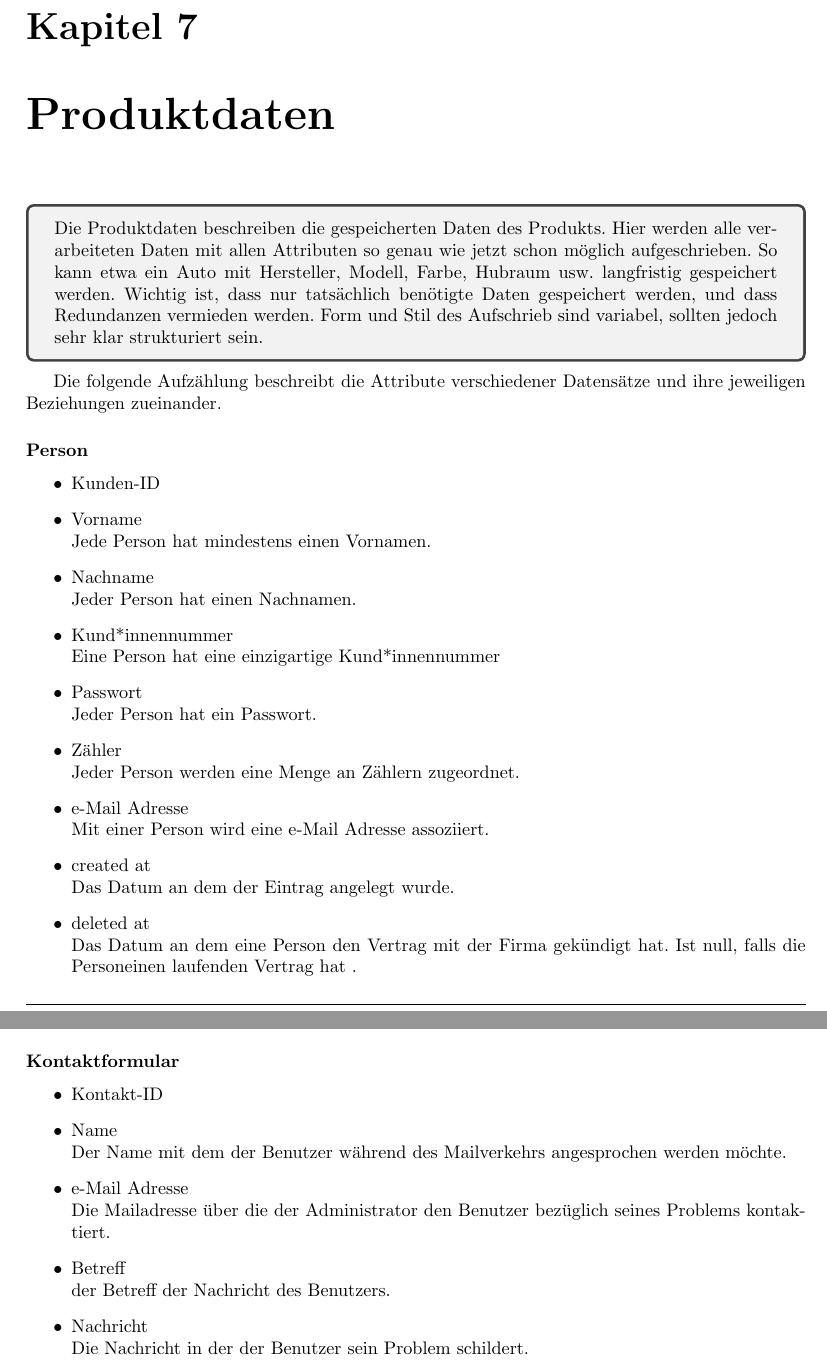
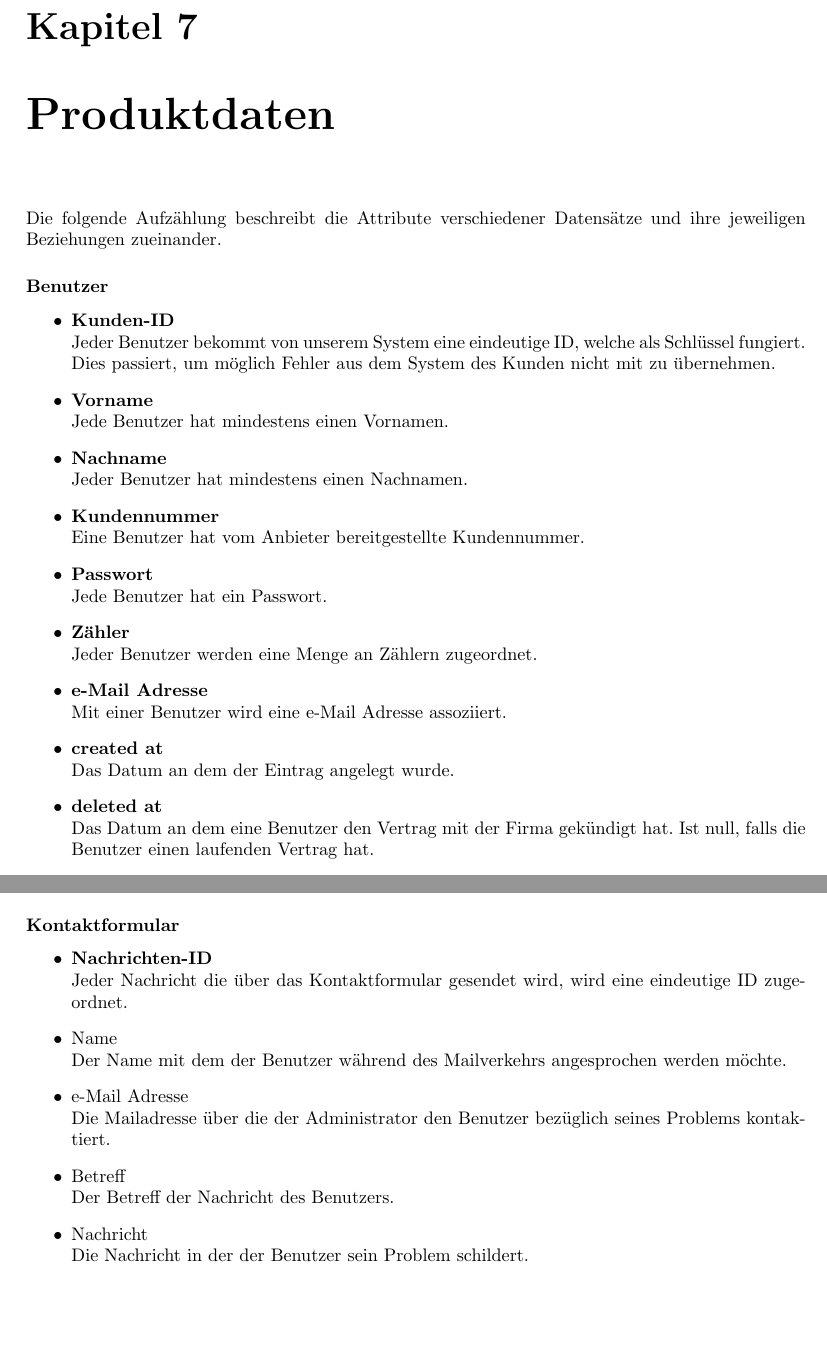
Before and after one commit to mascent/AdessoEnergySopro19, a LaTeX document (pflichten/LaTeX/pflichtenheft.tex, which reads pflichten/LaTeX/kapitel/produktdaten.tex): two parts of pages 32 and 34 of 46, joined at a grey line, cut so that both start at the same text, the shorter picture padded with empty space. Compiled offline with pdfLaTeX.

Commit message:
Refactor to match review annotations

```diff
--- a/pflichten/LaTeX/kapitel/produktdaten.tex
+++ b/pflichten/LaTeX/kapitel/produktdaten.tex
@@ -1,30 +1,23 @@
-\begin{tcolorbox}
-Die Produktdaten beschreiben die gespeicherten Daten des Produkts.
-Hier werden alle verarbeiteten Daten mit allen Attributen so genau wie jetzt schon möglich aufgeschrieben.
-So kann etwa ein Auto mit Hersteller, Modell, Farbe, Hubraum usw. langfristig gespeichert werden.
-Wichtig ist, dass nur tatsächlich benötigte Daten gespeichert werden, und dass Redundanzen vermieden werden.
-Form und Stil des Aufschrieb sind variabel, sollten jedoch sehr klar strukturiert sein.
-\end{tcolorbox}
 Die folgende Aufzählung beschreibt die Attribute verschiedener Datensätze und ihre jeweiligen Beziehungen zueinander.
 
-\subsubsection*{Person}
+\subsubsection*{Benutzer}
 	\begin{itemize}
-	    \item Kunden-ID
-  		\item Vorname \hfill \\
-  		Jede Person hat mindestens einen Vornamen.
- 		\item Nachname\hfill \\
- 		Jeder Person hat einen Nachnamen.
- 		\item Kund*innennummer\hfill \\
- 		Eine Person hat eine einzigartige Kund*innennummer
- 		\item Passwort \hfill \\
- 		Jeder Person hat ein Passwort.
-		\item Zähler\hfill \\
-		Jeder Person werden eine Menge an Zählern zugeordnet.
-		\item e-Mail Adresse\hfill \\
-		Mit einer Person wird eine e-Mail Adresse assoziiert.
-		\item created at\hfill \\
+	    \item \textbf{Kunden-ID}\hfill\\
+	    Jeder Benutzer bekommt von unserem System eine eindeutige ID, welche als Schlüssel fungiert. Dies passiert, um möglich Fehler aus dem System des Kunden nicht mit zu übernehmen.
+  		\item \textbf{Vorname}\hfill \\
+  		Jede Benutzer hat mindestens einen Vornamen.
+ 		\item \textbf{Nachname}\hfill \\
+ 		Jeder Benutzer hat mindestens einen Nachnamen.
+ 		\item \textbf{Kundennummer}\hfill \\
+ 		Eine Benutzer hat vom Anbieter bereitgestellte Kundennummer.
+ 		\item \textbf{Passwort} \hfill \\
+ 		Jede Benutzer hat ein Passwort.
+		\item \textbf{Zähler}\hfill \\
+		Jeder Benutzer werden eine Menge an Zählern zugeordnet.
+		\item \textbf{e-Mail Adresse}\hfill \\
+		Mit einer Benutzer wird eine e-Mail Adresse assoziiert.
+		\item \textbf{created at}\hfill \\
 		Das Datum an dem der Eintrag angelegt wurde.
-		\item deleted at\hfill \\
-		Das Datum an dem eine Person den Vertrag mit der Firma gekündigt hat. Ist null, falls die Personeinen laufenden Vertrag hat .
-		\item updated at\hfill \\
-		Das Datum der letzten Änderung an dem Eintrag der Person.
+		\item \textbf{deleted at}\hfill \\
+		Das Datum an dem eine Benutzer den Vertrag mit der Firma gekündigt hat. Ist null, falls die Benutzer einen laufenden Vertrag hat.
+		\item \textbf{updated at}\hfill \\
@@ -64,13 +61,14 @@ Die folgende Aufzählung beschreibt die Attribute verschiedener Datensätze und
 	\end{itemize}
 \subsubsection*{Kontaktformular}
 	\begin{itemize}
-	    \item Kontakt-ID
+	    \item \textbf{Nachrichten-ID}\hfill\\
+	    Jeder Nachricht die über das Kontaktformular gesendet wird, wird eine eindeutige ID zugeordnet.
 		\item Name \hfill \\
 		Der Name mit dem der Benutzer während des Mailverkehrs angesprochen werden möchte.
 		\item e-Mail Adresse \hfill \\
 		Die Mailadresse über die der Administrator den Benutzer bezüglich seines Problems kontaktiert.
 		\item Betreff \hfill \\
-		der Betreff der Nachricht des Benutzers.
+		Der Betreff der Nachricht des Benutzers.
 		\item Nachricht \hfill \\
 		Die Nachricht in der der Benutzer sein Problem schildert.
 	\end{itemize}
```
Also changed, not shown: pflichten/LaTeX/kapitel/produktdaten.tex (48 more changed lines).
